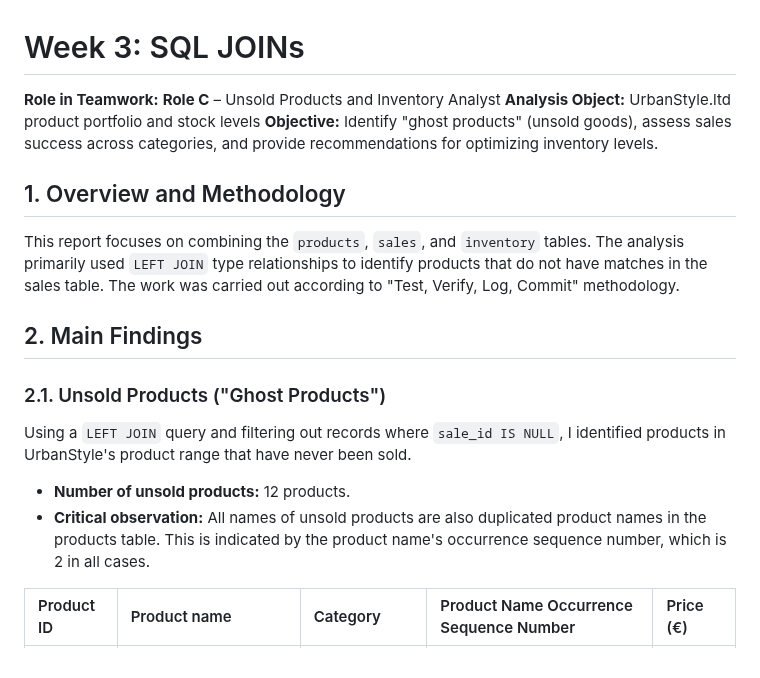
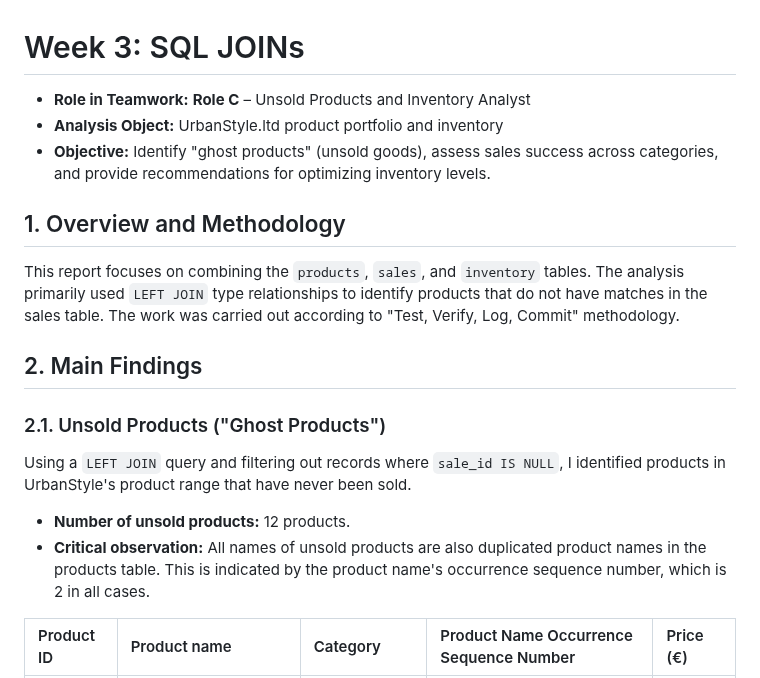
Before and after one commit to kristjan-u4/daca-portfolio, a Markdown page: portfolio/week-03/README.md, the part around the change. GitHub-like rendering.

```diff
--- a/portfolio/week-03/README.md
+++ b/portfolio/week-03/README.md
@@ -1,8 +1,8 @@
 # Week 3: SQL JOINs
 
-**Role in Teamwork:** **Role C** – Unsold Products and Inventory Analyst
-**Analysis Object:** UrbanStyle.ltd product portfolio and stock levels
-**Objective:** Identify "ghost products" (unsold goods), assess sales success across categories, and provide recommendations for optimizing inventory levels.
+* **Role in Teamwork:** **Role C** – Unsold Products and Inventory Analyst
+* **Analysis Object:** UrbanStyle.ltd product portfolio and inventory
+* **Objective:** Identify "ghost products" (unsold goods), assess sales success across categories, and provide recommendations for optimizing inventory levels.
 
 ## 1. Overview and Methodology
 This report focuses on combining the `products`, `sales`, and `inventory` tables. The analysis primarily used `LEFT JOIN` type relationships to identify products that do not have
@@ -13,8 +13,8 @@ matches in the sales table. The work was carried out according to "Test, Verify,
 ### 2.1. Unsold Products ("Ghost Products")
 Using a `LEFT JOIN` query and filtering out records where `sale_id IS NULL`, I identified products in UrbanStyle's product range that have never been sold.
 
-*   **Number of unsold products:** 12 products.
-*   **Critical observation:** All names of unsold products are also duplicated product names in the products table. This is indicated by the product name's occurrence sequence number,
+* **Number of unsold products:** 12 products.
+* **Critical observation:** All names of unsold products are also duplicated product names in the products table. This is indicated by the product name's occurrence sequence number,
 which is 2 in all cases.
 
 | Product ID | Product name | Category | Product Name Occurrence Sequence Number | Price (€) |
```
